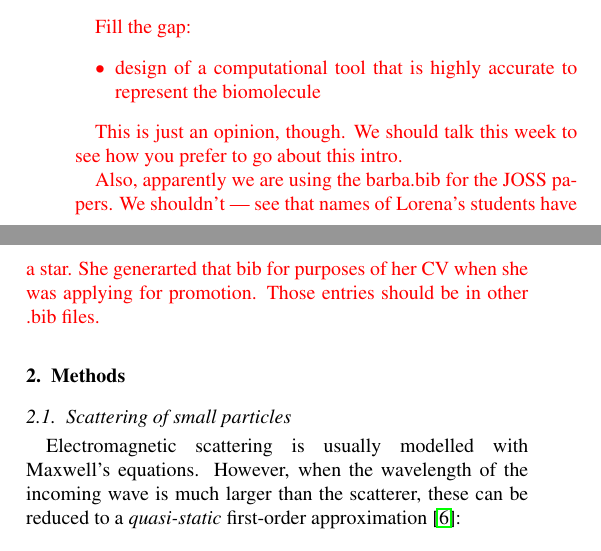
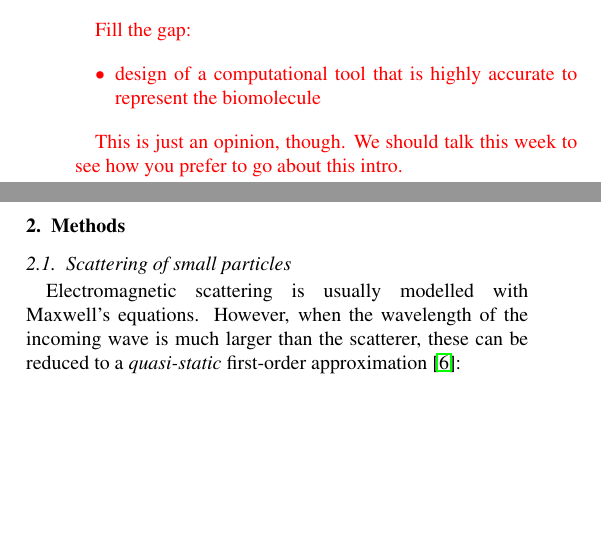
Before and after one commit to barbagroup/pygbe_lspr_paper, a LaTeX paper (tex/ClementiCooperBarba2018.tex, which reads tex/introduction.tex): two parts of the columns of page 2 of 10, joined at a grey line, cut so that both start at the same text, the shorter picture padded with empty space. Compiled offline with pdfLaTeX.

Commit message:
Fix bibs remove comment

```diff
--- a/tex/introduction.tex
+++ b/tex/introduction.tex
@@ -132,5 +132,4 @@ Fill the gap:
 This is just an opinion, though.
 We should talk this week to see how you prefer to go about this intro.
 
-Also, apparently we are using the barba.bib for the JOSS papers. We shouldn't --- see that names of Lorena's students have a star. She generarted that bib for purposes of her CV when she was applying for promotion. Those entries should be in other .bib files.
 }
```
